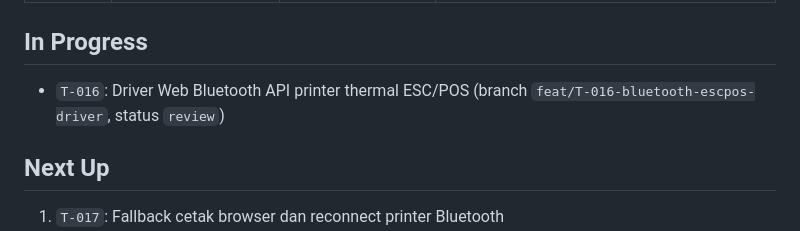
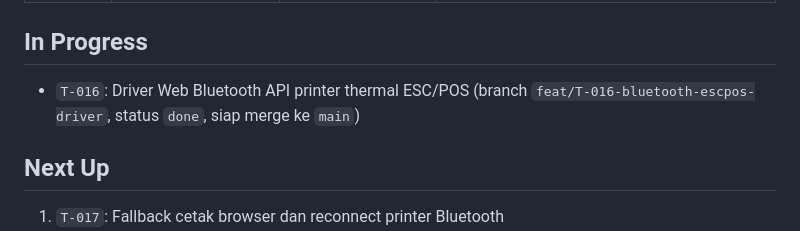
Before and after one commit to sipolislam/rengganis-net, a Markdown page: docs/PROGRESS.md, the part around the change. Drawn GitHub-style.

Commit message:
docs(T-016): mark task T-016 done and update progress tracking

```diff
--- a/docs/PROGRESS.md
+++ b/docs/PROGRESS.md
@@ -32,7 +32,7 @@ Task `T-015` telah berhasil di-merge ke branch `main`. Task `T-016` (Driver Web
 
 ## In Progress
 
-- `T-016`: Driver Web Bluetooth API printer thermal ESC/POS (branch `feat/T-016-bluetooth-escpos-driver`, status `review`)
+- `T-016`: Driver Web Bluetooth API printer thermal ESC/POS (branch `feat/T-016-bluetooth-escpos-driver`, status `done`, siap merge ke `main`)
 
 ## Next Up
 
```
Also changed, not shown: docs/TASKS.md (+1 -1 lines).
